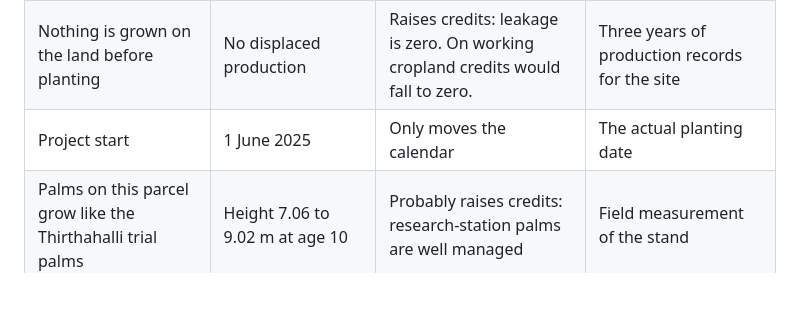
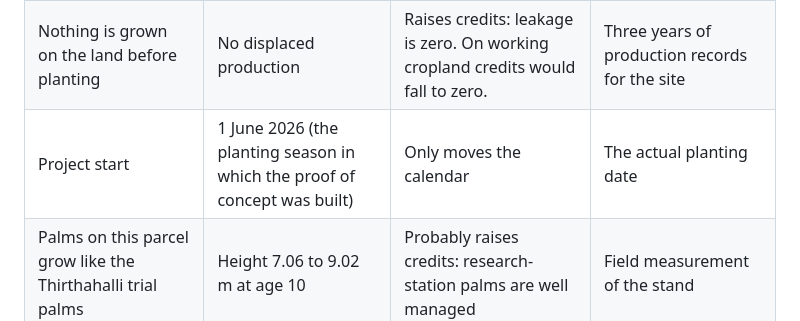
Before and after one commit to satvikkalyanpur/mrv-vm0047-exante, a Markdown page: docs/ASSUMPTIONS.md, the part around the change. Rendered like a GitHub page; blank space fills up the shorter version.

```diff
--- a/docs/ASSUMPTIONS.md
+++ b/docs/ASSUMPTIONS.md
@@ -6,7 +6,7 @@ Everything the result depends on that is not a methodology rule or a published m
 |---|---|---|---|
 | The parcel is fallow, with no woody cover, at the start | 0 % woody cover | Makes the scenario possible at all. The real parcel is an established garden. | A real candidate site, with a 10-year satellite record |
 | Nothing is grown on the land before planting | No displaced production | Raises credits: leakage is zero. On working cropland credits would fall to zero. | Three years of production records for the site |
-| Project start | 1 June 2025 | Only moves the calendar | The actual planting date |
+| Project start | 1 June 2026 (the planting season in which the proof of concept was built) | Only moves the calendar | The actual planting date |
 | Palms on this parcel grow like the Thirthahalli trial palms | Height 7.06 to 9.02 m at age 10 | Probably raises credits: research-station palms are well managed | Field measurement of the stand |
 | Seedling height at planting is ignored | Height starts at 0 | Lowers early credits slightly; CPCRI seedlings are 12 to 18 months old at planting | Measured seedling heights |
 | Height grows linearly from zero | Straight line to age 10 | Lowers early-year credits; no effect on the year-10 total | Repeated height measurements |
```
Also changed, not shown: CHANGELOG.md (+4 -0 lines), README.md (+7 -8 lines), outputs/figure_credits_over_time.png, outputs/figure_progress_so_far.png, 10 other files.
